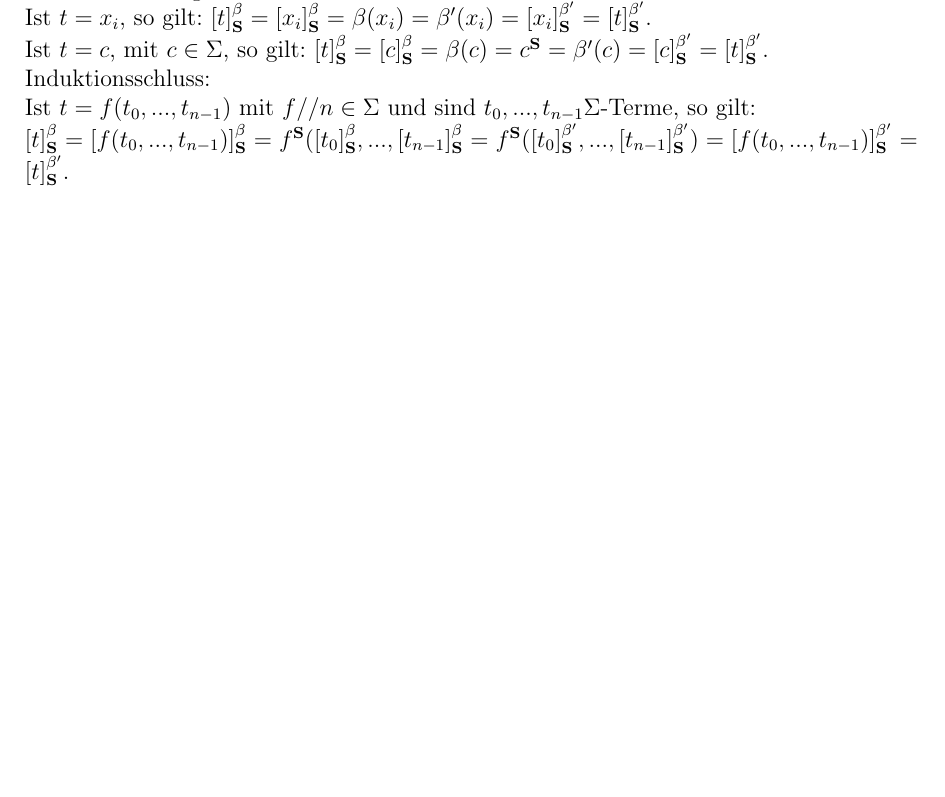
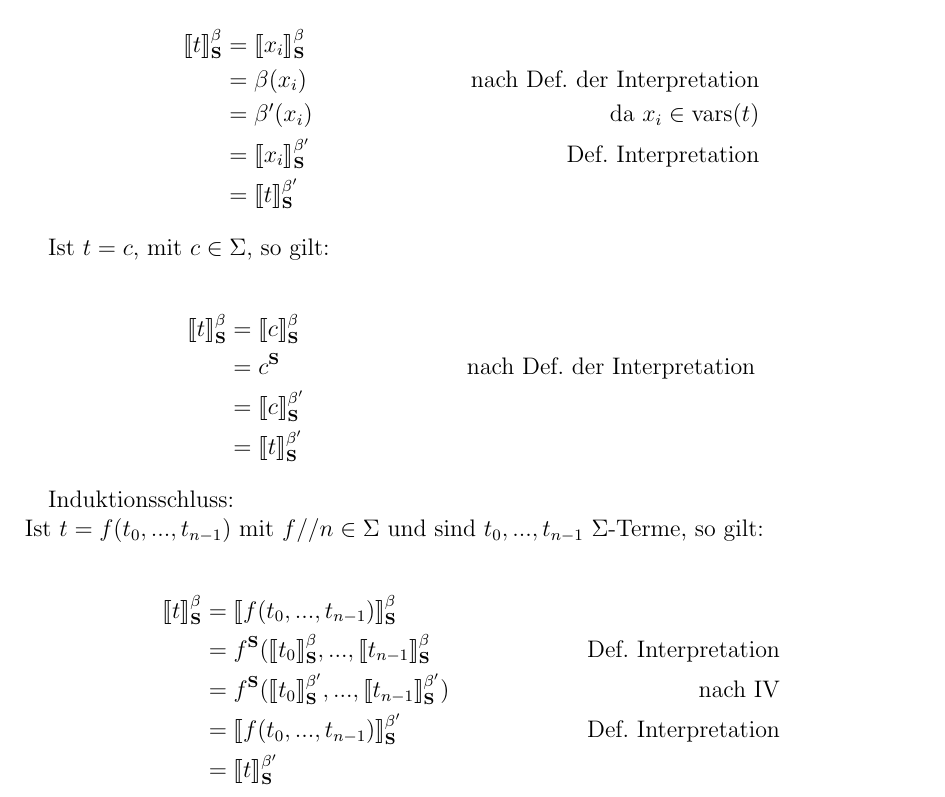
Before and after one commit to universal/logik, a LaTeX document (serie09/index.tex): part of the page before the commit and part of page 1 of 2 after it, cut so that both start at the same text, the shorter picture padded with empty space. Compiled offline with pdfLaTeX.

Commit message:
Fehler in 9.3 behoben (Interpretation einer Konstante, ist direkt c^S), Kommentare hinzugefügt

```diff
--- a/serie09/index.tex
+++ b/serie09/index.tex
@@ -56,12 +56,37 @@ morecomment=[l]{//}
   \textbf{Beweis:}\\
 
   Beweis durch vollständige Induktion über den Termaufbau.\\
+  \\
   Induktionsanfang:\\
-  Ist $t = x_i$, so gilt: $[t]^{\beta}_{\textbf{S}} = [x_i]^{\beta}_{\textbf{S}} = \beta(x_i) = \beta'(x_i) = [x_i]^{\beta'}_{\textbf{S}} = [t]^{\beta'}_{\textbf{S}}$.\\
-  Ist $t = c$, mit $c \in \Sigma$, so gilt: $[t]^{\beta}_{\textbf{S}} = [c]^{\beta}_{\textbf{S}} = \beta(c) = c^{\textbf{S}}= \beta'(c) = [c]^{\beta'}_{\textbf{S}} = [t]^{\beta'}_{\textbf{S}}$.\\
+  Ist $t = x_i$, so gilt:
+
+  \begin{align*}
+  \llbracket t \rrbracket^{\beta}_{\textbf{S}} &= \llbracket x_i \rrbracket^{\beta}_{\textbf{S}}\\
+                                               &= \beta(x_i) &\text{nach Def. der Interpretation}\\
+                                               &= \beta'(x_i) &\text{da $x_i \in \text{vars}(t)$}\\
+                                               &= \llbracket x_i \rrbracket^{\beta'}_{\textbf{S}} &\text{Def. Interpretation}\\
+                                               &= \llbracket t \rrbracket^{\beta'}_{\textbf{S}}
+  \end{align*}
+
+
+  Ist $t = c$, mit $c \in \Sigma$, so gilt:
+
+  \begin{align*}
+  \llbracket t \rrbracket^{\beta}_{\textbf{S}} &= \llbracket c \rrbracket^{\beta}_{\textbf{S}}\\
+                                                &= c^{\textbf{S}} & \text{nach Def. der Interpretation}\\
+                                                &= \llbracket c \rrbracket^{\beta'}_{\textbf{S}}\\
+                                                &= \llbracket t \rrbracket^{\beta'}_{\textbf{S}}
+  \end{align*}
+
   Induktionsschluss:\\
-  Ist $t = f(t_0, ...,t_{n-1})$ mit $f // n \in \Sigma$ und sind $t_0, ..., t_{n-1} \Sigma$-Terme, so gilt:\\
-  $[t]^{\beta}_{\textbf{S}} = [f(t_0, ...,t_{n-1})]^{\beta}_{\textbf{S}} = f^{\textbf{S}}([t_0]^{\beta}_{\textbf{S}}, ...,[t_{n-1}]^{\beta}_{\textbf{S}} = f^{\textbf{S}}([t_0]^{\beta'}_{\textbf{S}}, ...,[t_{n-1}]^{\beta'}_{\textbf{S}}) = [f(t_0, ...,t_{n-1})]^{\beta'}_{\textbf{S}} = [t]^{\beta'}_{\textbf{S}}$.\\
+  Ist $t = f(t_0, ...,t_{n-1})$ mit $f // n \in \Sigma$ und sind $t_0, ..., t_{n-1}$ $\Sigma$-Terme, so gilt:\\
+  \begin{align*}
+  \llbracket t \rrbracket^{\beta}_{\textbf{S}} &= \llbracket f(t_0, ...,t_{n-1}) \rrbracket^{\beta}_{\textbf{S}}\\
+                                               &= f^{\textbf{S}}(\llbracket t_0 \rrbracket^{\beta}_{\textbf{S}}, ...,\llbracket t_{n-1} \rrbracket^{\beta}_{\textbf{S}} &\text{Def. Interpretation}\\
+                                               &= f^{\textbf{S}}(\llbracket t_0 \rrbracket^{\beta'}_{\textbf{S}}, ...,\llbracket t_{n-1} \rrbracket^{\beta'}_{\textbf{S}}) &\text{nach IV}\\
+                                               &= \llbracket f(t_0, ...,t_{n-1}) \rrbracket^{\beta'}_{\textbf{S}} &\text{Def. Interpretation}\\
+                                               &= \llbracket t\rrbracket^{\beta'}_{\textbf{S}}
+  \end{align*}
   \section*{9.4}
   \noindent
   \textbf{(a)}\\
```
